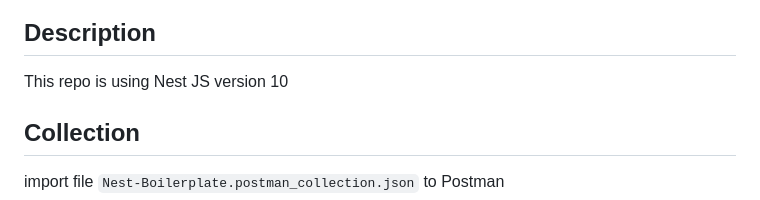
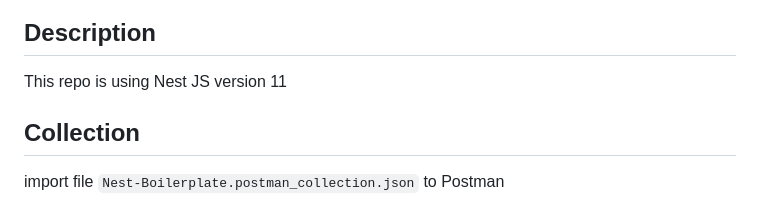
Before and after one commit to edritech93/nestjs-boilerplate, a Markdown page: README.md, the part around the change. GitHub-like rendering.

```diff
--- a/README.md
+++ b/README.md
@@ -23,7 +23,7 @@
 
 ## Description
 
-This repo is using Nest JS version 10
+This repo is using Nest JS version 11
 
 ## Collection
 
```
